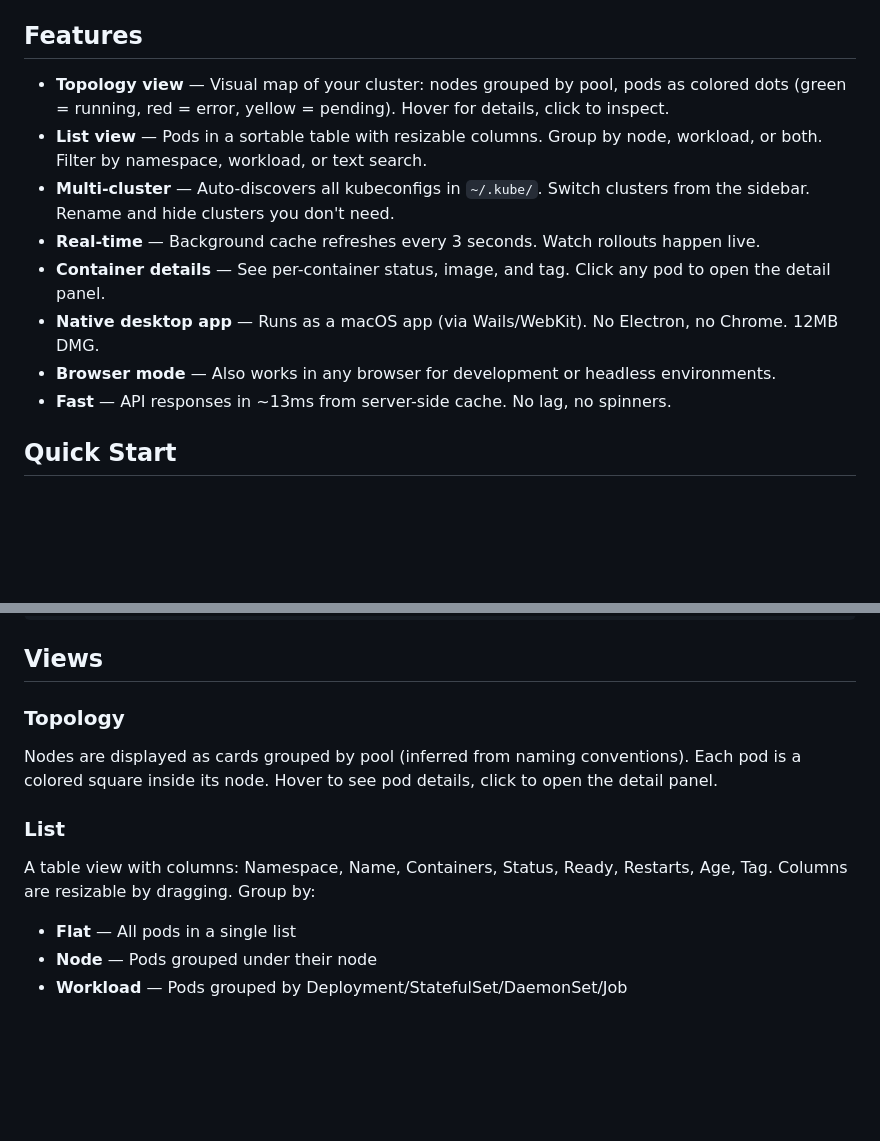
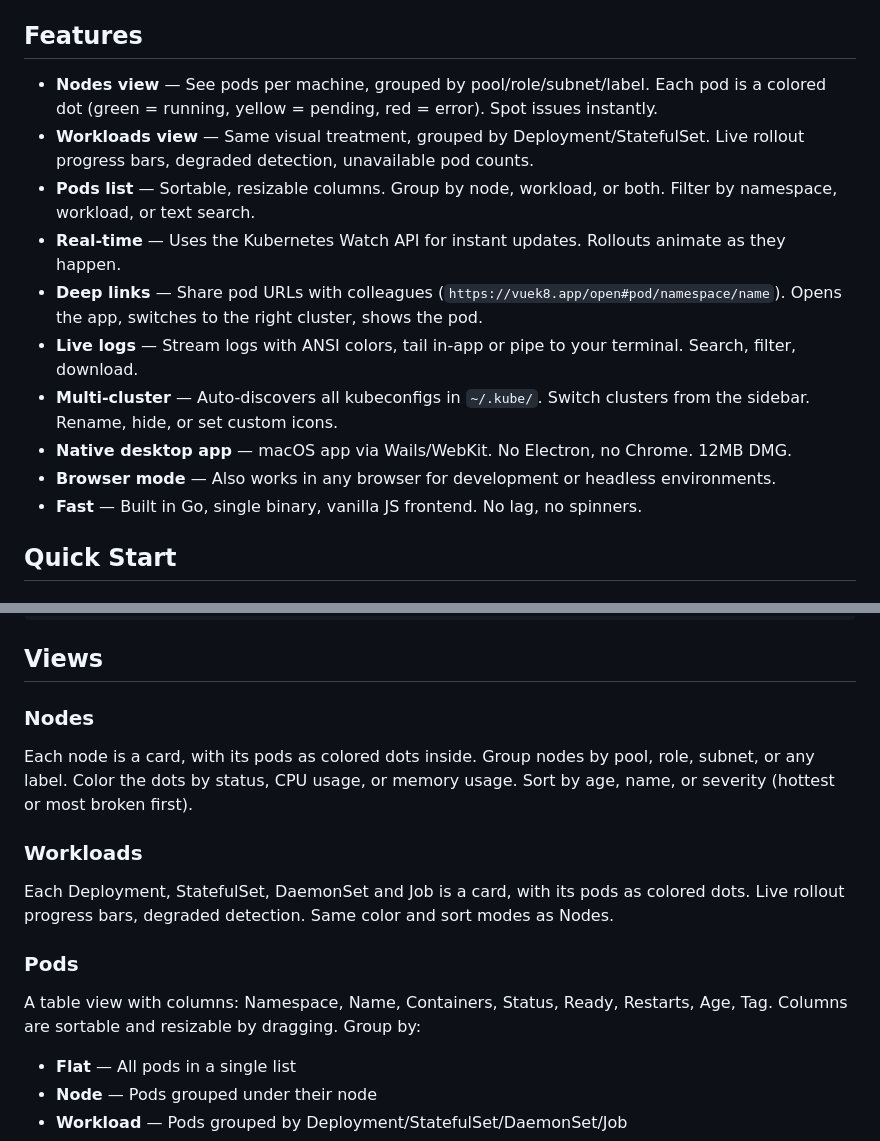
Before and after one commit to amelki/vuek8, a Markdown page: README.md, 2 parts joined by grey strips. Rendered like a GitHub page; blank space fills up the shorter version.

Commit message:
Update README features and views sections to reflect current UI

```diff
--- a/README.md
+++ b/README.md
@@ -19,14 +19,16 @@ vuek8 auto-discovers your kubeconfig files, connects to your clusters, and gives
 
 ## Features
 
-- **Topology view** — Visual map of your cluster: nodes grouped by pool, pods as colored dots (green = running, red = error, yellow = pending). Hover for details, click to inspect.
-- **List view** — Pods in a sortable table with resizable columns. Group by node, workload, or both. Filter by namespace, workload, or text search.
-- **Multi-cluster** — Auto-discovers all kubeconfigs in `~/.kube/`. Switch clusters from the sidebar. Rename and hide clusters you don't need.
-- **Real-time** — Background cache refreshes every 3 seconds. Watch rollouts happen live.
-- **Container details** — See per-container status, image, and tag. Click any pod to open the detail panel.
-- **Native desktop app** — Runs as a macOS app (via Wails/WebKit). No Electron, no Chrome. 12MB DMG.
+- **Nodes view** — See pods per machine, grouped by pool/role/subnet/label. Each pod is a colored dot (green = running, yellow = pending, red = error). Spot issues instantly.
+- **Workloads view** — Same visual treatment, grouped by Deployment/StatefulSet. Live rollout progress bars, degraded detection, unavailable pod counts.
+- **Pods list** — Sortable, resizable columns. Group by node, workload, or both. Filter by namespace, workload, or text search.
+- **Real-time** — Uses the Kubernetes Watch API for instant updates. Rollouts animate as they happen.
+- **Deep links** — Share pod URLs with colleagues (`https://vuek8.app/open#pod/namespace/name`). Opens the app, switches to the right cluster, shows the pod.
+- **Live logs** — Stream logs with ANSI colors, tail in-app or pipe to your terminal. Search, filter, download.
+- **Multi-cluster** — Auto-discovers all kubeconfigs in `~/.kube/`. Switch clusters from the sidebar. Rename, hide, or set custom icons.
+- **Native desktop app** — macOS app via Wails/WebKit. No Electron, no Chrome. 12MB DMG.
 - **Browser mode** — Also works in any browser for development or headless environments.
-- **Fast** — API responses in ~13ms from server-side cache. No lag, no spinners.
+- **Fast** — Built in Go, single binary, vanilla JS frontend. No lag, no spinners.
 
 ## Quick Start
 
@@ -66,13 +68,17 @@ vuek8
 
 ## Views
 
-### Topology
+### Nodes
 
-Nodes are displayed as cards grouped by pool (inferred from naming conventions). Each pod is a colored square inside its node. Hover to see pod details, click to open the detail panel.
+Each node is a card, with its pods as colored dots inside. Group nodes by pool, role, subnet, or any label. Color the dots by status, CPU usage, or memory usage. Sort by age, name, or severity (hottest or most broken first).
 
-### List
+### Workloads
 
-A table view with columns: Namespace, Name, Containers, Status, Ready, Restarts, Age, Tag. Columns are resizable by dragging. Group by:
+Each Deployment, StatefulSet, DaemonSet and Job is a card, with its pods as colored dots. Live rollout progress bars, degraded detection. Same color and sort modes as Nodes.
+
+### Pods
+
+A table view with columns: Namespace, Name, Containers, Status, Ready, Restarts, Age, Tag. Columns are sortable and resizable by dragging. Group by:
 
 - **Flat** — All pods in a single list
 - **Node** — Pods grouped under their node
```
